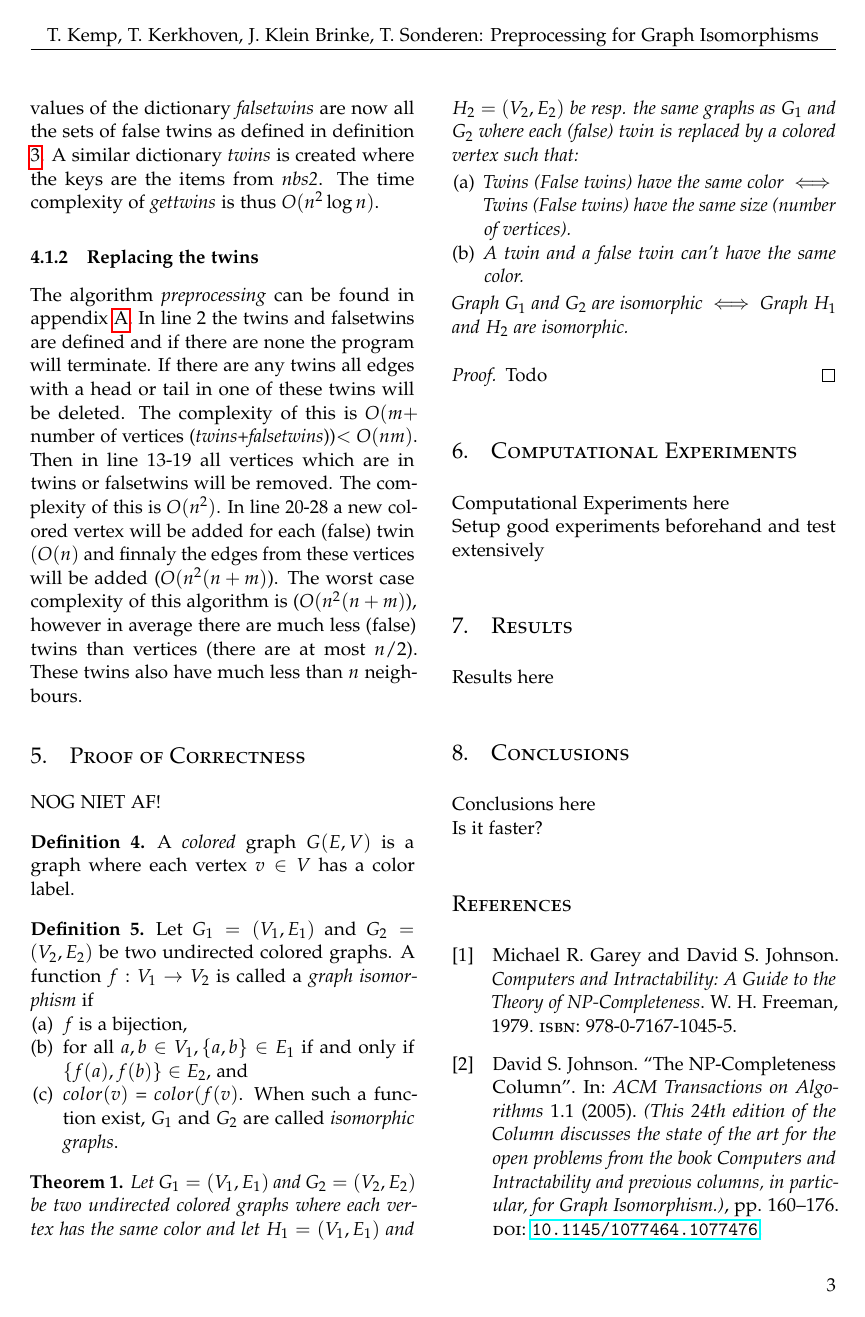
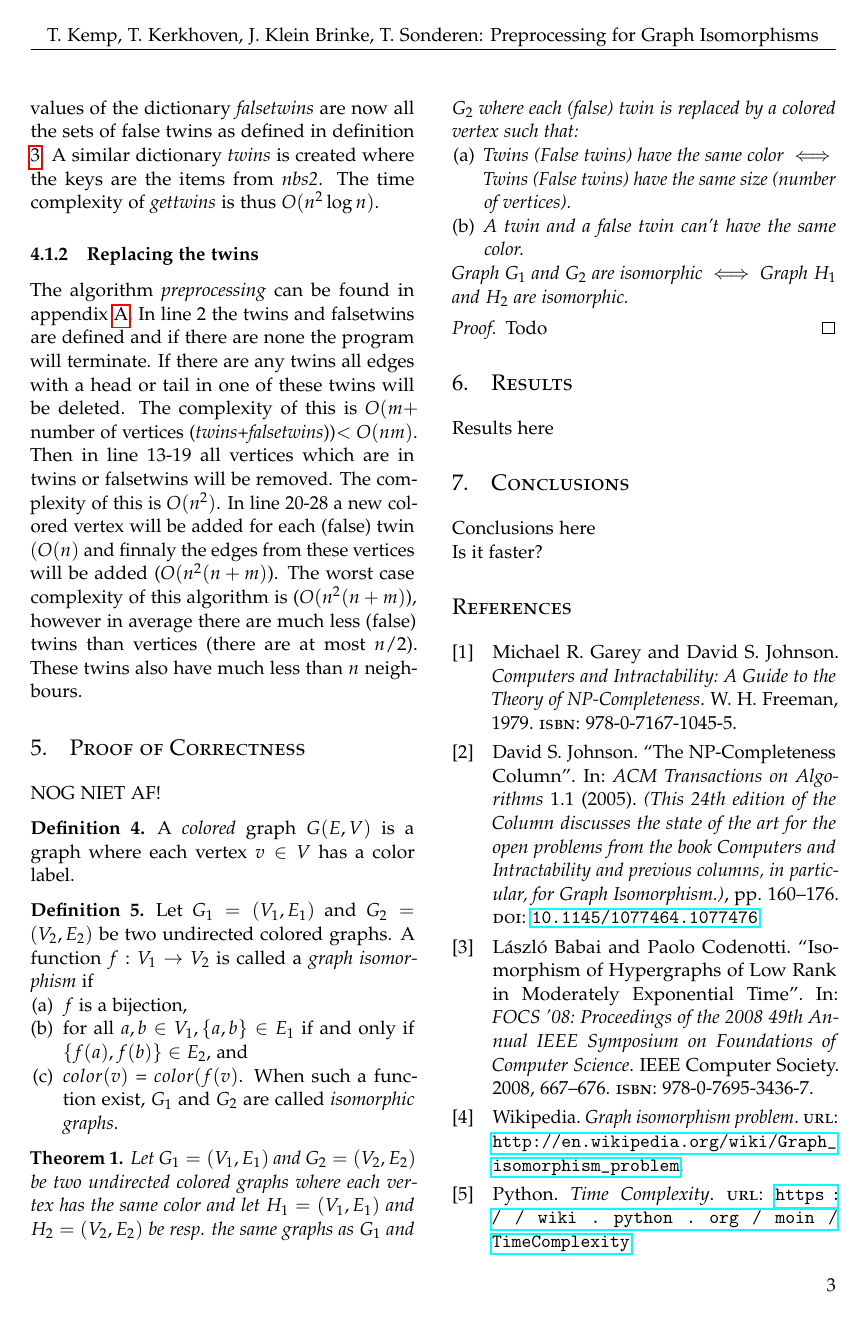
Before and after one commit to Inf1n1te/Graph-Isomorphism, a LaTeX paper (paper/paper.tex): page 3 of 6 before the commit and page 3 of 5 after it. Compiled offline with pdfLaTeX.

Commit message:
paper updates

```diff
--- a/paper/paper.tex
+++ b/paper/paper.tex
@@ -201,12 +201,6 @@ Todo
 %bron http://pages.cs.wisc.edu/~dieter/Papers/3gi.pdf
 
 %------------------------------------------------
-\section{Computational Experiments}
-
-Computational Experiments here\\
-Setup good experiments beforehand and test extensively
-
-%------------------------------------------------
 \section{Results}
 
 Results here
```
